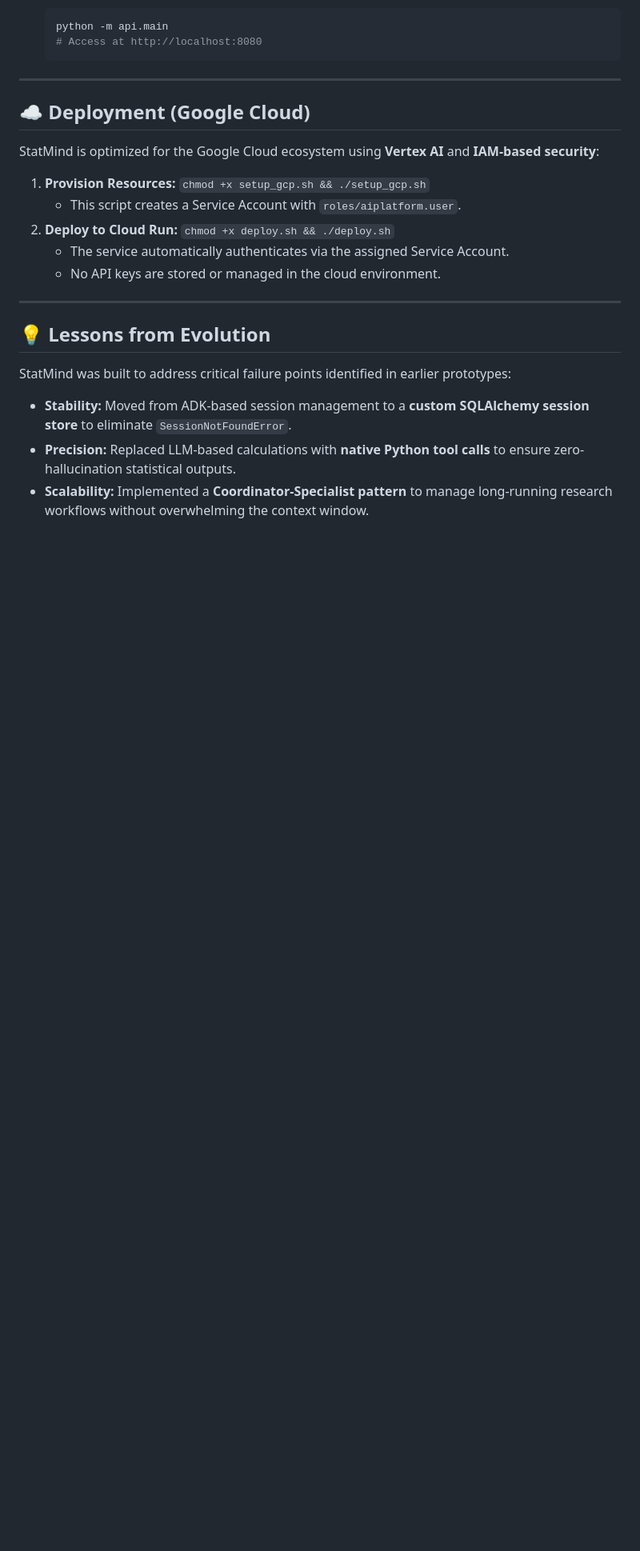
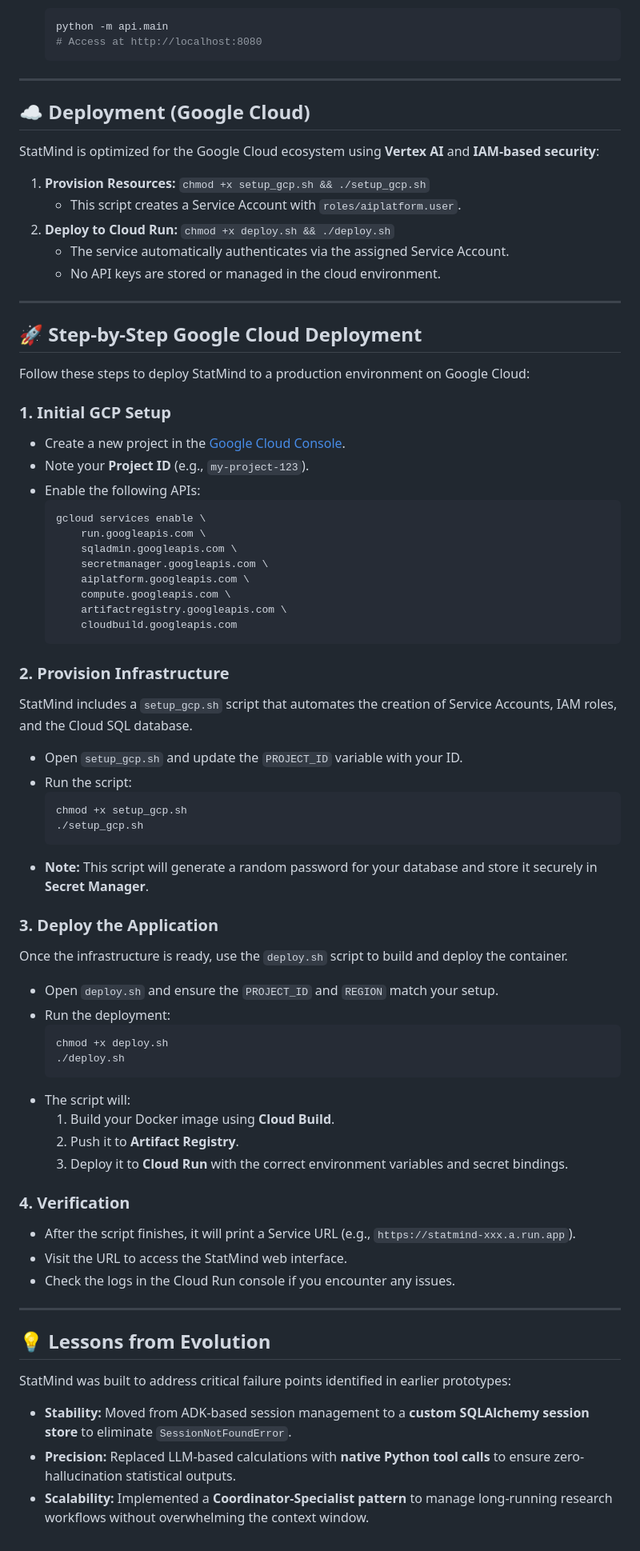
Before and after one commit to rafifernandaa/statmind, a Markdown page: README.md, the part around the change. Shown at 80% size. Rendered like a GitHub page; blank space fills up the shorter version.

````diff
--- a/README.md
+++ b/README.md
@@ -118,6 +118,55 @@ StatMind is optimized for the Google Cloud ecosystem using **Vertex AI** and **I
 
 ---
 
+## 🚀 Step-by-Step Google Cloud Deployment
+
+Follow these steps to deploy StatMind to a production environment on Google Cloud:
+
+### 1. Initial GCP Setup
+*   Create a new project in the [Google Cloud Console](https://console.cloud.google.com/).
+*   Note your **Project ID** (e.g., `my-project-123`).
+*   Enable the following APIs:
+    ```bash
+    gcloud services enable \
+        run.googleapis.com \
+        sqladmin.googleapis.com \
+        secretmanager.googleapis.com \
+        aiplatform.googleapis.com \
+        compute.googleapis.com \
+        artifactregistry.googleapis.com \
+        cloudbuild.googleapis.com
+    ```
+
+### 2. Provision Infrastructure
+StatMind includes a `setup_gcp.sh` script that automates the creation of Service Accounts, IAM roles, and the Cloud SQL database.
+*   Open `setup_gcp.sh` and update the `PROJECT_ID` variable with your ID.
+*   Run the script:
+    ```bash
+    chmod +x setup_gcp.sh
+    ./setup_gcp.sh
+    ```
+*   **Note:** This script will generate a random password for your database and store it securely in **Secret Manager**.
+
+### 3. Deploy the Application
+Once the infrastructure is ready, use the `deploy.sh` script to build and deploy the container.
+*   Open `deploy.sh` and ensure the `PROJECT_ID` and `REGION` match your setup.
+*   Run the deployment:
+    ```bash
+    chmod +x deploy.sh
+    ./deploy.sh
+    ```
+*   The script will:
+    1.  Build your Docker image using **Cloud Build**.
+    2.  Push it to **Artifact Registry**.
+    3.  Deploy it to **Cloud Run** with the correct environment variables and secret bindings.
+
+### 4. Verification
+*   After the script finishes, it will print a Service URL (e.g., `https://statmind-xxx.a.run.app`).
+*   Visit the URL to access the StatMind web interface.
+*   Check the logs in the Cloud Run console if you encounter any issues.
+
+---
+
 ## 💡 Lessons from Evolution
 
 StatMind was built to address critical failure points identified in earlier prototypes:
````
